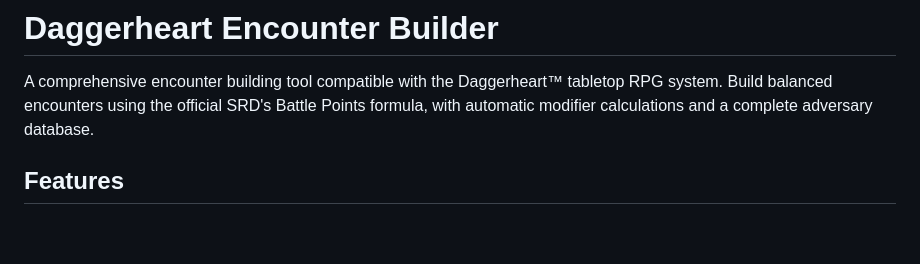
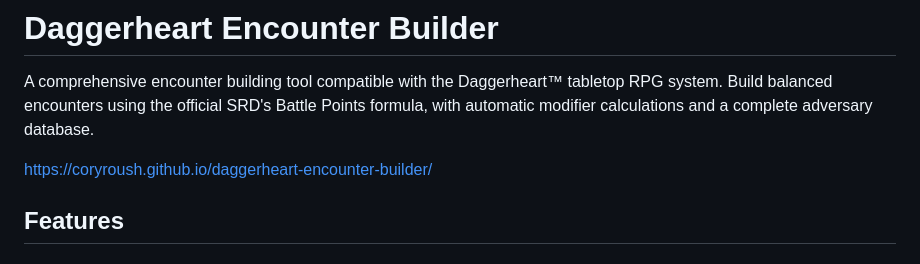
Before and after one commit to coryroush/daggerheart-encounter-builder, a Markdown page: README.md, the part around the change. Drawn GitHub-style; blank space fills up the shorter version.

```diff
--- a/README.md
+++ b/README.md
@@ -1,6 +1,8 @@
 # Daggerheart Encounter Builder
 
 A comprehensive encounter building tool compatible with the Daggerheart™ tabletop RPG system. Build balanced encounters using the official SRD's Battle Points formula, with automatic modifier calculations and a complete adversary database.
+
+https://coryroush.github.io/daggerheart-encounter-builder/
 
 ## Features
 
```
